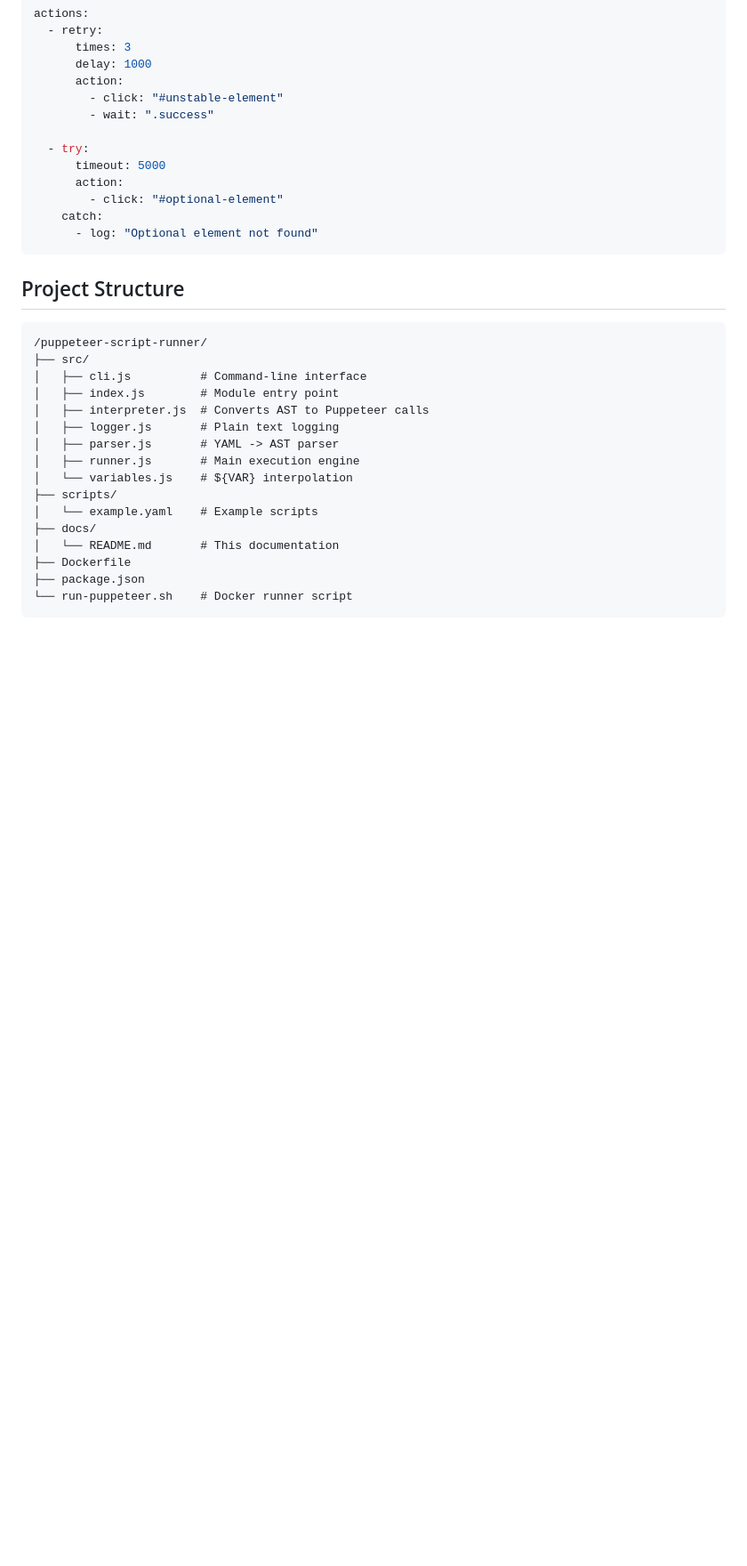
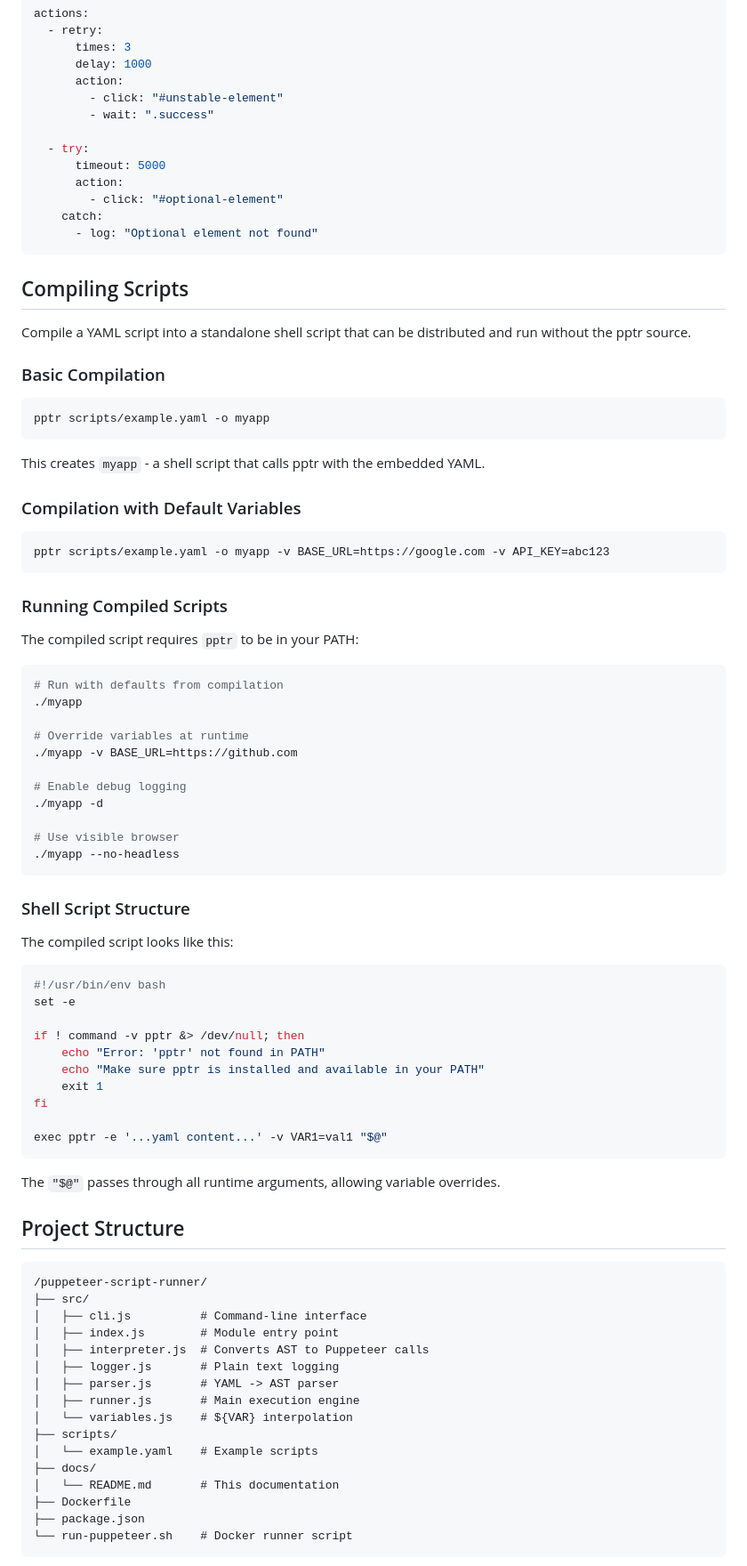
Before and after one commit to lucas-campagna/pptr, a Markdown page: docs/README.md, the part around one of its changes. Shown at 89% size. Rendered like a GitHub page; blank space fills up the shorter version.

Commit message:
Update docs with -e option and compile feature

````diff
--- a/docs/README.md
+++ b/docs/README.md
@@ -875,6 +896,61 @@ actions:
       - log: "Optional element not found"
 ```
 
+## Compiling Scripts
+
+Compile a YAML script into a standalone shell script that can be distributed and run without the pptr source.
+
+### Basic Compilation
+
+```bash
+pptr scripts/example.yaml -o myapp
+```
+
+This creates `myapp` - a shell script that calls pptr with the embedded YAML.
+
+### Compilation with Default Variables
+
+```bash
+pptr scripts/example.yaml -o myapp -v BASE_URL=https://google.com -v API_KEY=abc123
+```
+
+### Running Compiled Scripts
+
+The compiled script requires `pptr` to be in your PATH:
+
+```bash
+# Run with defaults from compilation
+./myapp
+
+# Override variables at runtime
+./myapp -v BASE_URL=https://github.com
+
+# Enable debug logging
+./myapp -d
+
+# Use visible browser
+./myapp --no-headless
+```
+
+### Shell Script Structure
+
+The compiled script looks like this:
+
+```bash
+#!/usr/bin/env bash
+set -e
+
+if ! command -v pptr &> /dev/null; then
+    echo "Error: 'pptr' not found in PATH"
+    echo "Make sure pptr is installed and available in your PATH"
+    exit 1
+fi
+
+exec pptr -e '...yaml content...' -v VAR1=val1 "$@"
+```
+
+The `"$@"` passes through all runtime arguments, allowing variable overrides.
+
 ## Project Structure
 
 ```
````
Also changed, not shown: other parts of docs/README.md (+23 -2 lines), README.md (+25 -2 lines).
